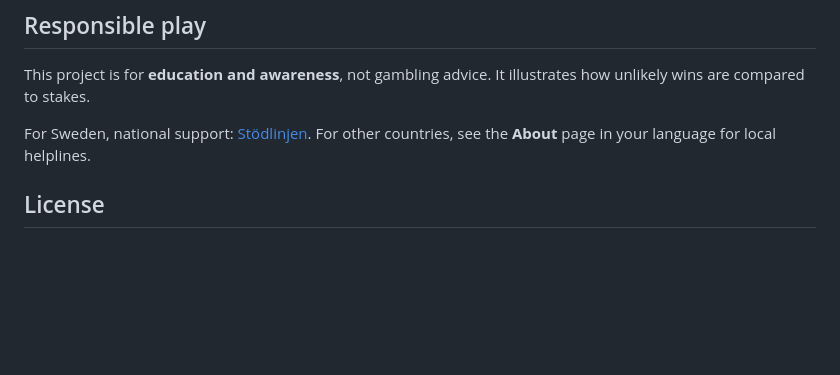
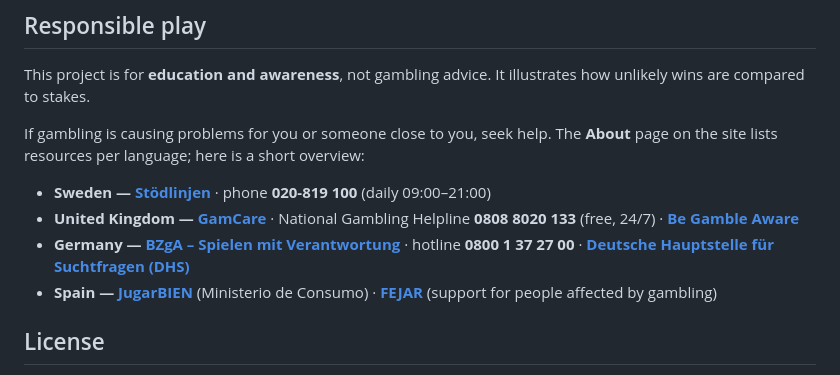
Before and after one commit to delit/zerojackpot, a Markdown page: README.md, the part around one of its changes. Drawn GitHub-style; blank space fills up the shorter version.

Commit message:
README: helplines for SE/UK/DE/ES; footer left-align and spacing
Made-with: Cursor

```diff
--- a/README.md
+++ b/README.md
@@ -72,7 +72,12 @@ Based on a Eurojackpot-style prize table (amounts in **EUR** as in the simulator
 
 This project is for **education and awareness**, not gambling advice. It illustrates how unlikely wins are compared to stakes.
 
-For Sweden, national support: [Stödlinjen](https://www.stodlinjen.se). For other countries, see the **About** page in your language for local helplines.
+If gambling is causing problems for you or someone close to you, seek help. The **About** page on the site lists resources per language; here is a short overview:
+
+- **Sweden — [Stödlinjen](https://www.stodlinjen.se)** · phone **020-819 100** (daily 09:00–21:00)
+- **United Kingdom — [GamCare](https://www.gamcare.org.uk)** · National Gambling Helpline **0808 8020 133** (free, 24/7) · **[Be Gamble Aware](https://www.begambleaware.org)**
+- **Germany — [BZgA – Spielen mit Verantwortung](https://www.spielen-mit-verantwortung.de)** · hotline **0800 1 37 27 00** · **[Deutsche Hauptstelle für Suchtfragen (DHS)](https://www.dhs.de)**
+- **Spain — [JugarBIEN](https://www.jugarbien.es)** (Ministerio de Consumo) · **[FEJAR](https://www.fejar.org)** (support for people affected by gambling)
 
 ## License
 
```
Also changed, not shown: other parts of README.md (+2 -2 lines).
